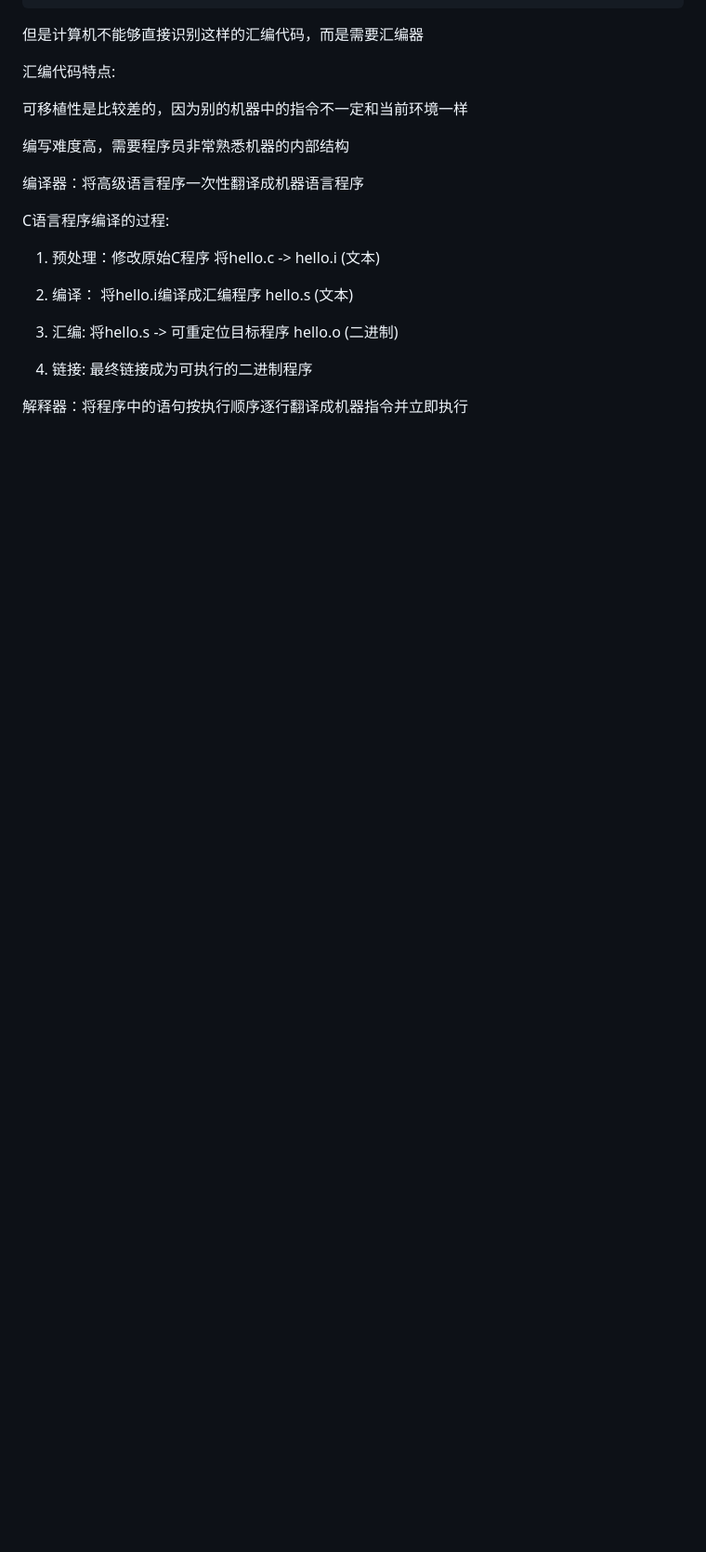
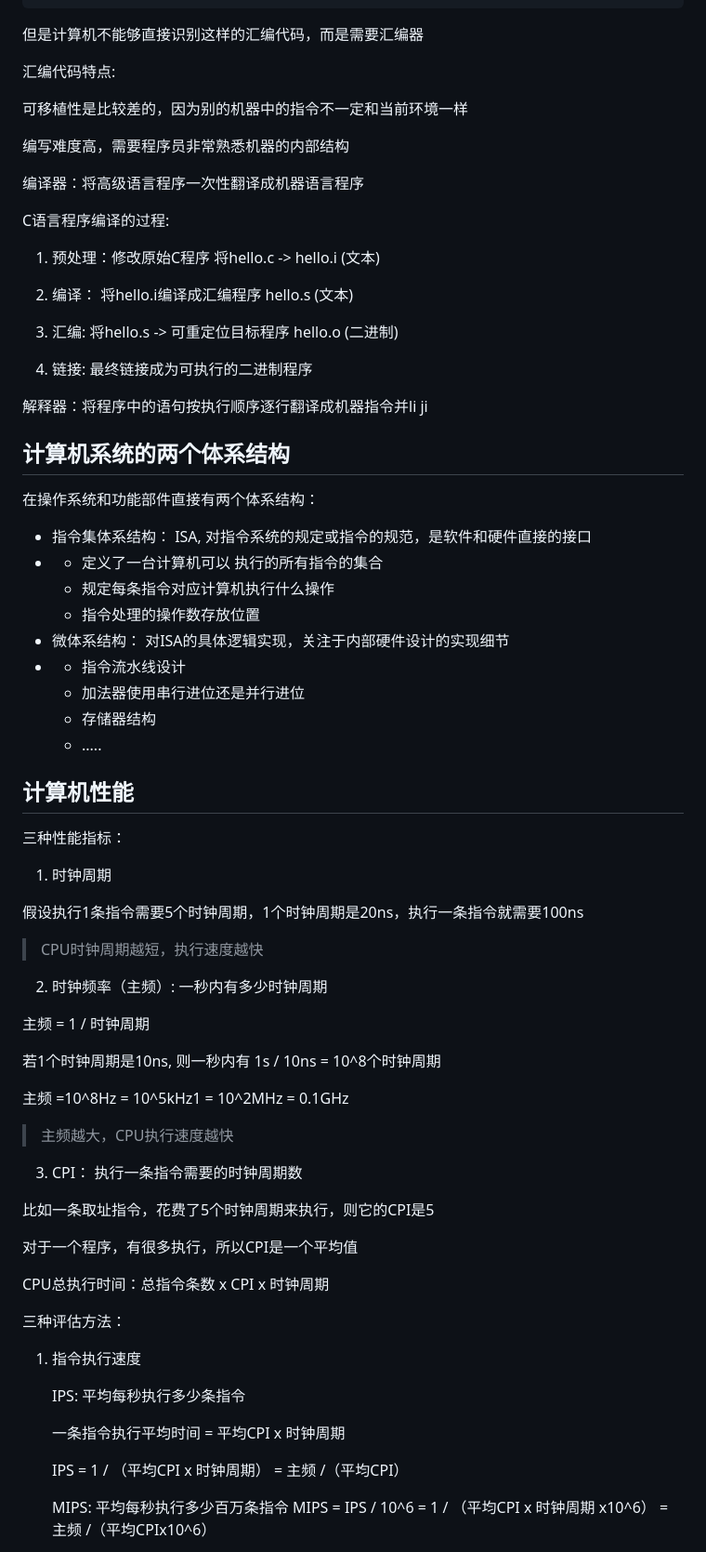
Before and after one commit to FuHao0119/cs-408-notes, a Markdown page: computer_composition/note.md, the part around the change printed below. Shown: that part at 93% size. Drawn GitHub-style; blank space fills up the shorter version.

Commit message:
updoad first capter

```diff
--- a/computer_composition/note.md
+++ b/computer_composition/note.md
@@ -230,4 +230,67 @@ C语言程序编译的过程:
 3. 汇编: 将hello.s -> 可重定位目标程序 hello.o (二进制)
 4. 链接: 最终链接成为可执行的二进制程序
 
-解释器：将程序中的语句按执行顺序逐行翻译成机器指令并立即执行
+解释器：将程序中的语句按执行顺序逐行翻译成机器指令并li ji
+
+
+
+## 计算机系统的两个体系结构
+
+在操作系统和功能部件直接有两个体系结构：
+
+* 指令集体系结构： ISA, 对指令系统的规定或指令的规范，是软件和硬件直接的接口
+* * 定义了一台计算机可以 执行的所有指令的集合
+  * 规定每条指令对应计算机执行什么操作
+  * 指令处理的操作数存放位置
+* 微体系结构： 对ISA的具体逻辑实现，关注于内部硬件设计的实现细节
+* * 指令流水线设计
+  * 加法器使用串行进位还是并行进位
+  * 存储器结构
+  * .....
+
+
+
+## 计算机性能
+
+三种性能指标：
+
+1. 时钟周期
+
+假设执行1条指令需要5个时钟周期，1个时钟周期是20ns，执行一条指令就需要100ns
+
+> CPU时钟周期越短，执行速度越快
+
+2. 时钟频率（主频）: 一秒内有多少时钟周期
+
+主频 = 1 / 时钟周期
+
+若1个时钟周期是10ns, 则一秒内有 1s / 10ns  = 10^8个时钟周期
+
+主频 =10^8Hz = 10^5kHz1 = 10^2MHz = 0.1GHz
+
+> 主频越大，CPU执行速度越快
+
+3. CPI： 执行一条指令需要的时钟周期数
+
+比如一条取址指令，花费了5个时钟周期来执行，则它的CPI是5
+
+对于一个程序，有很多执行，所以CPI是一个平均值
+
+
+
+CPU总执行时间：总指令条数 x CPI x 时钟周期
+
+
+
+三种评估方法：
+
+1. 指令执行速度
+
+   IPS: 平均每秒执行多少条指令
+
+   一条指令执行平均时间 = 平均CPI x 时钟周期
+
+   IPS = 1 / （平均CPI x 时钟周期） = 主频 /（平均CPI）
+
+   MIPS: 平均每秒执行多少百万条指令 MIPS = IPS / 10^6 = 1 / （平均CPI x 时钟周期 x10^6） = 主频 /（平均CPIx10^6）
+
```
Also changed, not shown: other parts of computer_composition/note.md (+11 -0 lines), computer_composition/images/img2.png (added).
